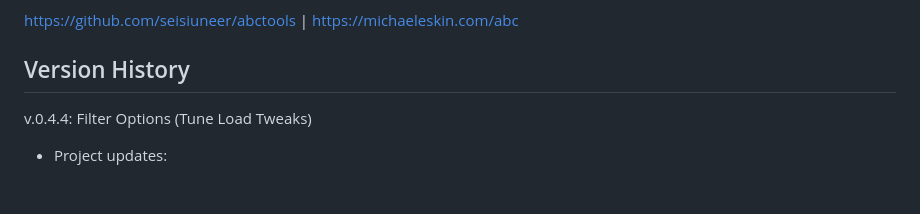
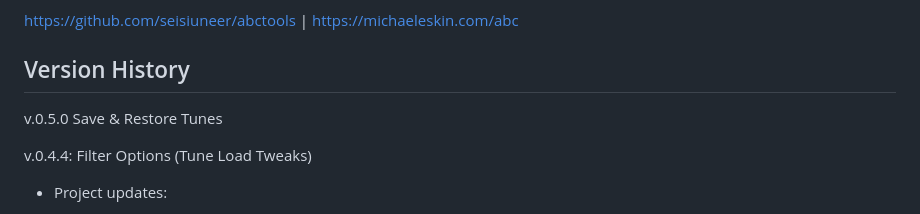
Before and after one commit to anton-bregolas/NS-Session-Setlist, a Markdown page: README.md, the part around the change. Rendered like a GitHub page; blank space fills up the shorter version.

Commit message:
NS Session Setlist v.0.5.0: Save & Restore Tunes + Project updates:   - Save & Restore Tunes scripts refactored

```diff
--- a/README.md
+++ b/README.md
@@ -10,6 +10,8 @@ ABC Transcription Tools by Michael Eskin:
 https://github.com/seisiuneer/abctools | https://michaeleskin.com/abc
 
 ## Version History
+
+v.0.5.0 Save & Restore Tunes
 
 v.0.4.4: Filter Options (Tune Load Tweaks)
 
```
